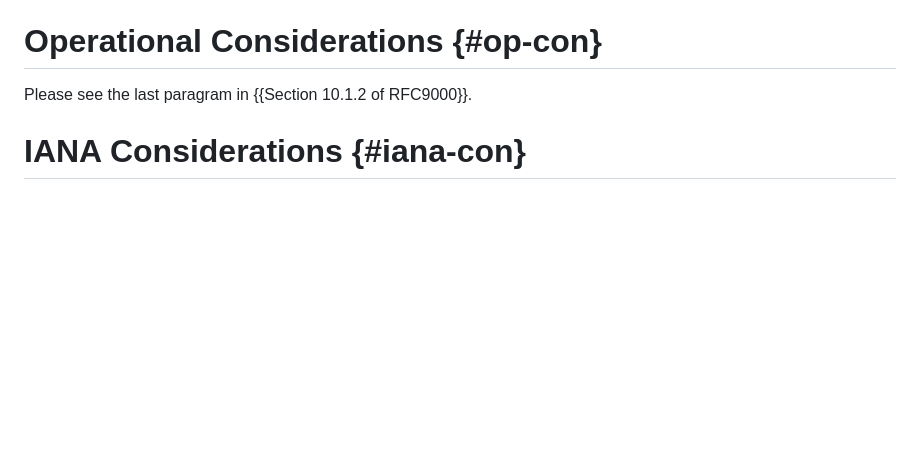
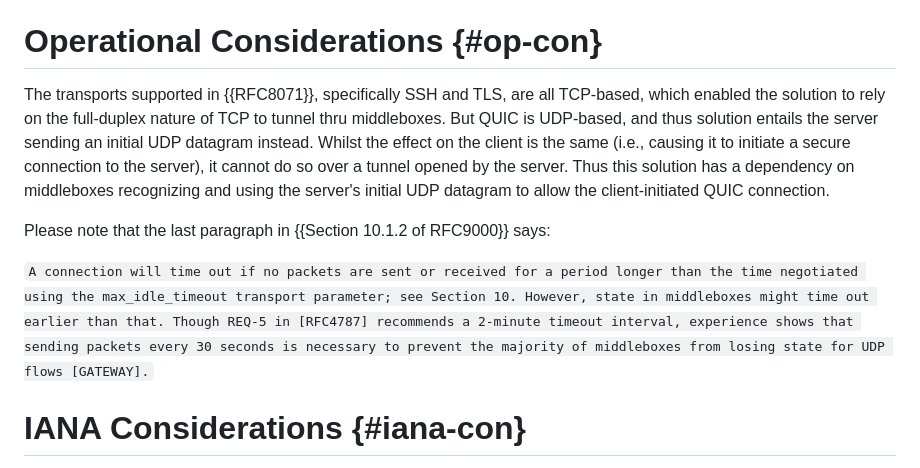
Before and after one commit to netconf-wg/quic-call-home, a Markdown page: draft-ietf-netconf-quic-call-home.md, the part around the change. GitHub-like rendering; blank space fills up the shorter version.

Commit message:
update the Operational Considerations section

````diff
--- a/draft-ietf-netconf-quic-call-home.md
+++ b/draft-ietf-netconf-quic-call-home.md
@@ -351,24 +351,20 @@ authentication, and therefore do not introduce an attack vector.
 
 # Operational Considerations {#op-con}
 
-Please see the last paragram in {{Section 10.1.2 of RFC9000}}.
-<!--
--The transports supported in {{RFC8071}}, specifically SSH and
--TLS, are all TCP-based, which enabled the solution to rely on
--the full-duplex nature of TCP to tunnel thru middleboxes.  But
--QUIC is UDP-based, and thus solution entails the server sending
--an initial UDP datagram instead.  Whilst the effect on the
--client is the same (i.e., causing it to initiate a secure
--connection to the server), it cannot do so over a tunnel
--automatically opened by the server.  Thus this solution has
--an additional dependency on middleboxes recognizing and using
--the server's initial UDP datagram to allow the client-initiated
--QUIC connection.
--
--The last paragraph in {{Section 10.1.2 of RFC9000}} says:
--
--```A connection will time out if no packets are sent or received for a period longer than the time negotiated using the max_idle_timeout transport parameter; see Section 10. However, state in middleboxes might time out earlier than that. Though REQ-5 in [RFC4787] recommends a 2-minute timeout interval, experience shows that sending packets every 30 seconds is necessary to prevent the majority of middleboxes from losing state for UDP flows [GATEWAY].```
--->
+The transports supported in {{RFC8071}}, specifically SSH and
+TLS, are all TCP-based, which enabled the solution to rely on
+the full-duplex nature of TCP to tunnel thru middleboxes.  But
+QUIC is UDP-based, and thus solution entails the server sending
+an initial UDP datagram instead.  Whilst the effect on the
+client is the same (i.e., causing it to initiate a secure
+connection to the server), it cannot do so over a tunnel
+opened by the server.  Thus this solution has a dependency on
+middleboxes recognizing and using the server's initial UDP
+datagram to allow the client-initiated QUIC connection.
+
+Please note that the last paragraph in {{Section 10.1.2 of RFC9000}} says:
+
+```A connection will time out if no packets are sent or received for a period longer than the time negotiated using the max_idle_timeout transport parameter; see Section 10. However, state in middleboxes might time out earlier than that. Though REQ-5 in [RFC4787] recommends a 2-minute timeout interval, experience shows that sending packets every 30 seconds is necessary to prevent the majority of middleboxes from losing state for UDP flows [GATEWAY].```
 
 
 
````
